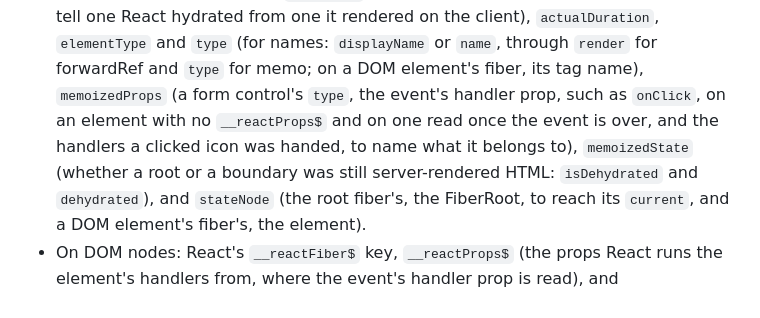
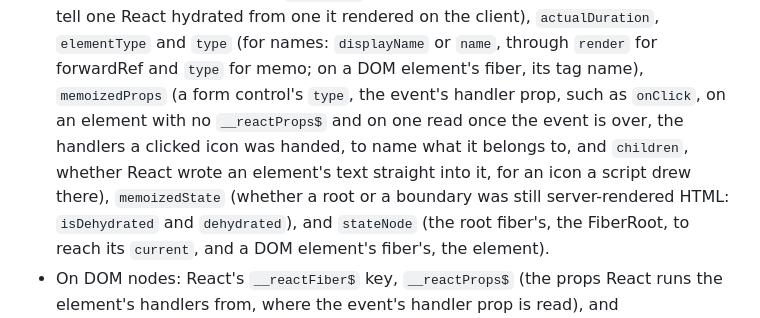
Before and after one commit to adityareddy-dev/react-inp-blame, a Markdown page: docs/how-it-works.md, the part around the change. Drawn GitHub-style.

Commit message:
How it works lists memoizedProps.children among what is read, to tell whether React wrote an element's text straight into the element holding an icon a script drew

```diff
--- a/docs/how-it-works.md
+++ b/docs/how-it-works.md
@@ -96,8 +96,9 @@ its own React does not switch off the app's own. Reports carry on without compon
   boundary, to tell one React hydrated from one it rendered on the client), `actualDuration`, `elementType`
   and `type` (for names: `displayName` or `name`, through `render` for forwardRef and `type` for memo; on a
   DOM element's fiber, its tag name), `memoizedProps` (a form control's `type`, the event's handler prop,
-  such as `onClick`, on an element with no `__reactProps$` and on one read once the event is over, and the
-  handlers a clicked icon was handed, to name what it belongs to), `memoizedState` (whether a root or a
+  such as `onClick`, on an element with no `__reactProps$` and on one read once the event is over, the
+  handlers a clicked icon was handed, to name what it belongs to, and `children`, whether React wrote an
+  element's text straight into it, for an icon a script drew there), `memoizedState` (whether a root or a
   boundary was still server-rendered HTML: `isDehydrated` and `dehydrated`), and `stateNode` (the root
   fiber's, the FiberRoot, to reach its `current`, and a DOM element's fiber's, the element).
 - On DOM nodes: React's `__reactFiber$` key, `__reactProps$` (the props React runs the element's handlers
```
